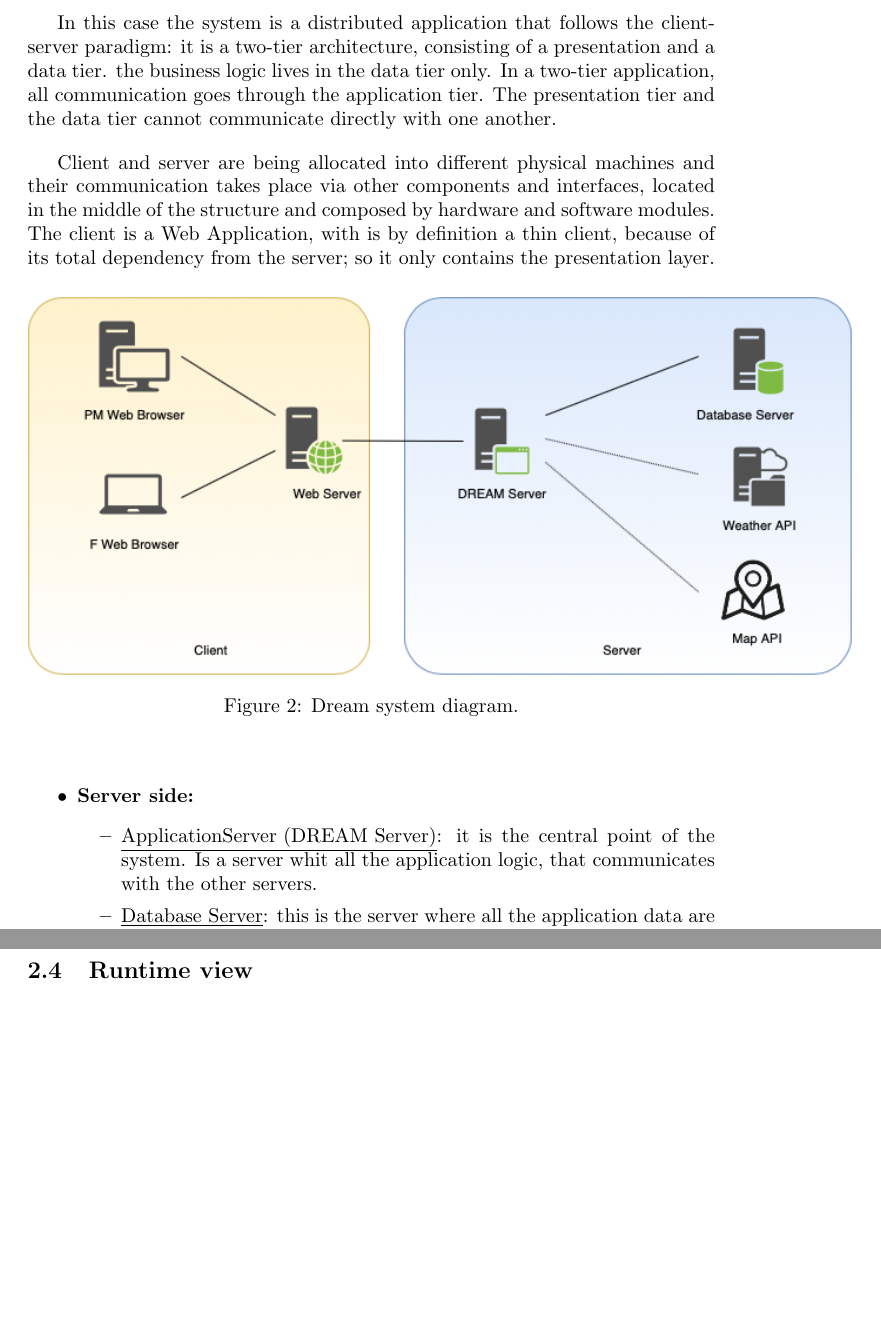
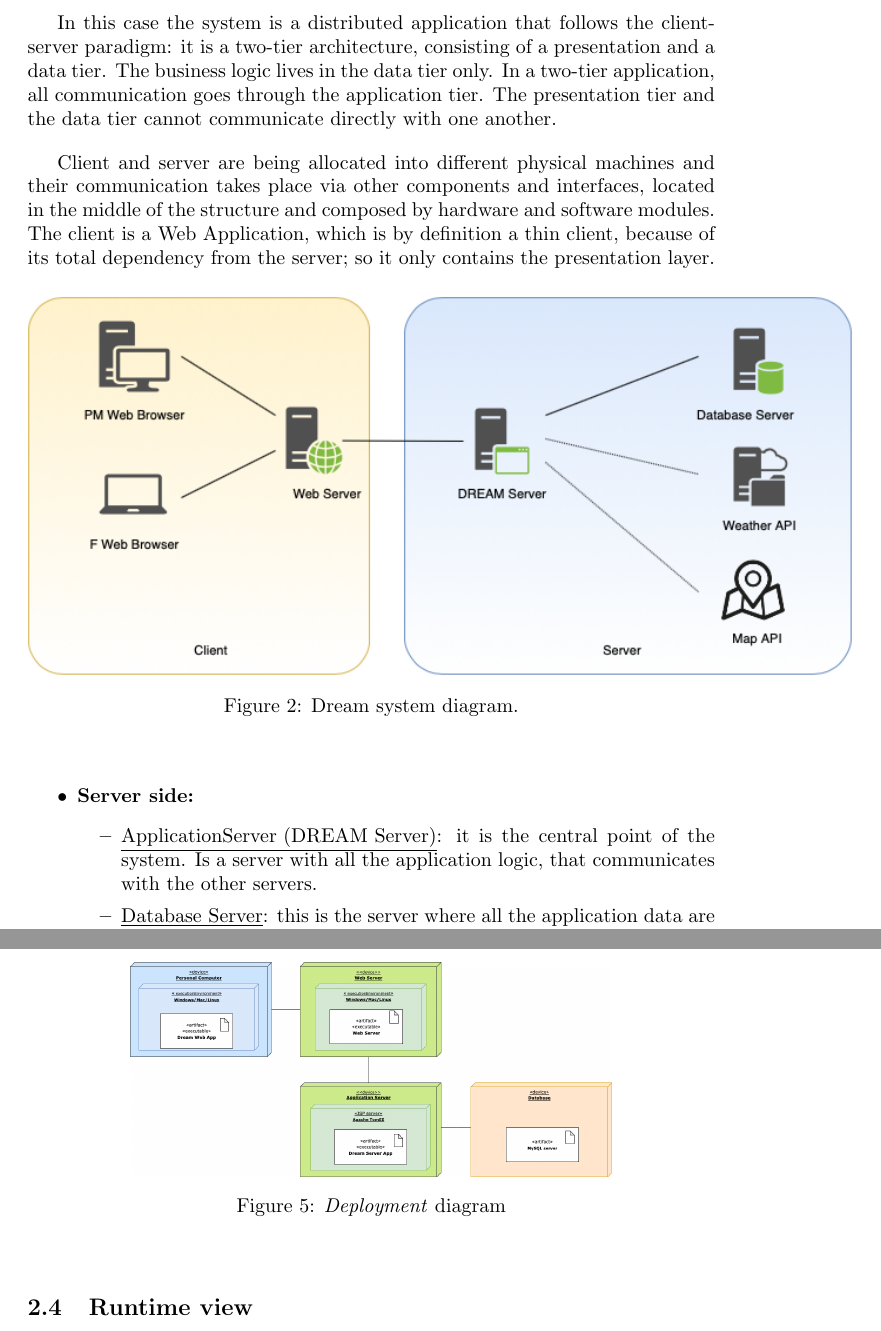
Before and after one commit to valeriadetomas/DetomasMartellozzo, a LaTeX document (dd/main.tex, which reads dd/architectural_design.tex): two parts of pages 7 and 12 of 34, joined at a grey line, cut so that both start at the same text, the shorter picture padded with empty space. Compiled offline with pdfLaTeX.

Commit message:
Added Deployment diagram

```diff
--- a/dd/architectural_design.tex
+++ b/dd/architectural_design.tex
@@ -17,15 +18,21 @@ In the following section it is provided a high level view of the architecture of
     as desktop application, or a graphical user interface (GUI), for example. \\ \\Web presentation tiers
     are usually developed using HTML, CSS and JavaScript. Desktop applications can be written in a variety
     of languages depending on the platform.
-    \item \textbf{Business Logic or Application Layer(L)}: The application tier is the heart of the application. In this tier, information collected in the presentation tier is processed - sometimes against other information in the data tier - using business logic, a specific set of business rules. The application tier can also add, delete or modify data in the data tier.\\ \\The application tier is typically developed using Python, Java, Perl, PHP or Ruby, and communicates with the data tier using API calls.
-    \item \textbf{Data Layer (D)}: The data tier, sometimes called database tier, data access tier or back-end, is where the information processed by the application is stored and managed. This can be a relational database management system such as PostgreSQL, MySQL, MariaDB, Oracle, DB2, Informix or Microsoft SQL Server, or in a NoSQL Database server such as Cassandra, CouchDB or MongoDB.
+    \item \textbf{Business Logic or Application Layer(L)}: The application tier is the heart of the application.
+    In this tier, information collected in the presentation tier is processed - sometimes against other information in the data tier -
+    using business logic, a specific set of business rules. The application tier can also add, delete or modify data in the data tier.\\ \\
+    The application tier is typically developed using Python, Java, Perl, PHP or Ruby, and communicates with the data tier using API calls.
+    \item \textbf{Data Layer (D)}: The data tier, sometimes called database tier, data access tier or back-end, is where the information
+    processed by the application is stored and managed. This can be a relational database management system such as PostgreSQL, MySQL, MariaDB,
+    Oracle, DB2, Informix or Microsoft SQL Server, or in a NoSQL Database server such as Cassandra, CouchDB or MongoDB.
 \end{itemize}
 
-In this case the system is a distributed application that follows the client-server paradigm: it is a two-tier architecture, consisting of a presentation and a data tier. the business logic lives in the data tier only.
+In this case the system is a distributed application that follows the client-server paradigm: it is a two-tier architecture, consisting of a presentation and a data tier.
+The business logic lives in the data tier only.
 In a two-tier application, all communication goes through the application tier. The presentation tier and the data tier cannot communicate directly with one another.
 
 Client and server are being allocated into different physical machines and their communication takes place via other components and interfaces, located in the middle of the structure and composed by hardware and software modules.
-The client is a Web Application, with is by definition a thin client, because of its total dependency from the server; so it only contains the presentation layer.
+The client is a Web Application, which is by definition a thin client, because of its total dependency from the server; so it only contains the presentation layer.
 
 \begin{figure}[H]
     \begin{center}
@@ -38,7 +45,7 @@ The client is a Web Application, with is by definition a thin client, because of
 \begin{itemize}
     \item \textbf{Server side:}
         \begin{itemize}
-            \item \underline{ApplicationServer (DREAM Server)}: it is the central point of the system. Is a server whit all the application logic, that communicates with the other servers.
+            \item \underline{ApplicationServer (DREAM Server)}: it is the central point of the system. Is a server with all the application logic, that communicates with the other servers.
             \item \underline{Database Server}: this is the server where all the application data are stored.
             \item \underline{Weather API}: external API used to retrieve data about weather in the territory. This information will be used to fill each farm page.
             \item \underline{Map API}: external API used to retrieve data about the territory.
@@ -132,6 +139,14 @@ beneficial because each tier can be developed in parallel and maintained as sing
     Therefore all the information processed by the application tier are stored and managed here.
     Data tier is also independent of the two previous tiers.
 \end{itemize}
+
+\begin{figure}[H]
+    \begin{center}
+    \includegraphics[width=0.7\textwidth]{images/Deployment diagram.png}
+    \caption{\emph{Deployment} diagram}
+    \label{fig:deployment}
+    \end{center}
+\end{figure}
 %---------------------%
 \subsection{Runtime view}
 
```
Also changed, not shown: dd/images/Deployment diagram.png (added), dd/sequence/addData-2.png (renamed from dd/sequance/addData-2.png), dd/sequence/addData-2.txt (renamed from dd/sequance/addData-2.txt), dd/sequence/farmPage.png (renamed from dd/sequance/farmPage.png), dd/sequence/farmPage.txt (renamed from dd/sequance/farmPage.txt), dd/sequence/forum.png (renamed from dd/sequance/forum.png), dd/sequence/forum.txt (renamed from dd/sequance/forum.txt), dd/sequence/login.png (renamed from dd/sequance/login.png), dd/sequence/login.txt (renamed from dd/sequance/login.txt), dd/sequence/sendNotifications.png (renamed from dd/sequance/sendNotifications.png), dd/sequence/sendNotifications.txt (renamed from dd/sequance/sendNotifications.txt), dd/sequence/signup.png (renamed from dd/sequance/signup.png), dd/sequence/signup.txt (renamed from dd/sequance/signup.txt), dd/sequence/updateMap.png (renamed from dd/sequance/updateMap.png), 6 more files, 1 other file.
